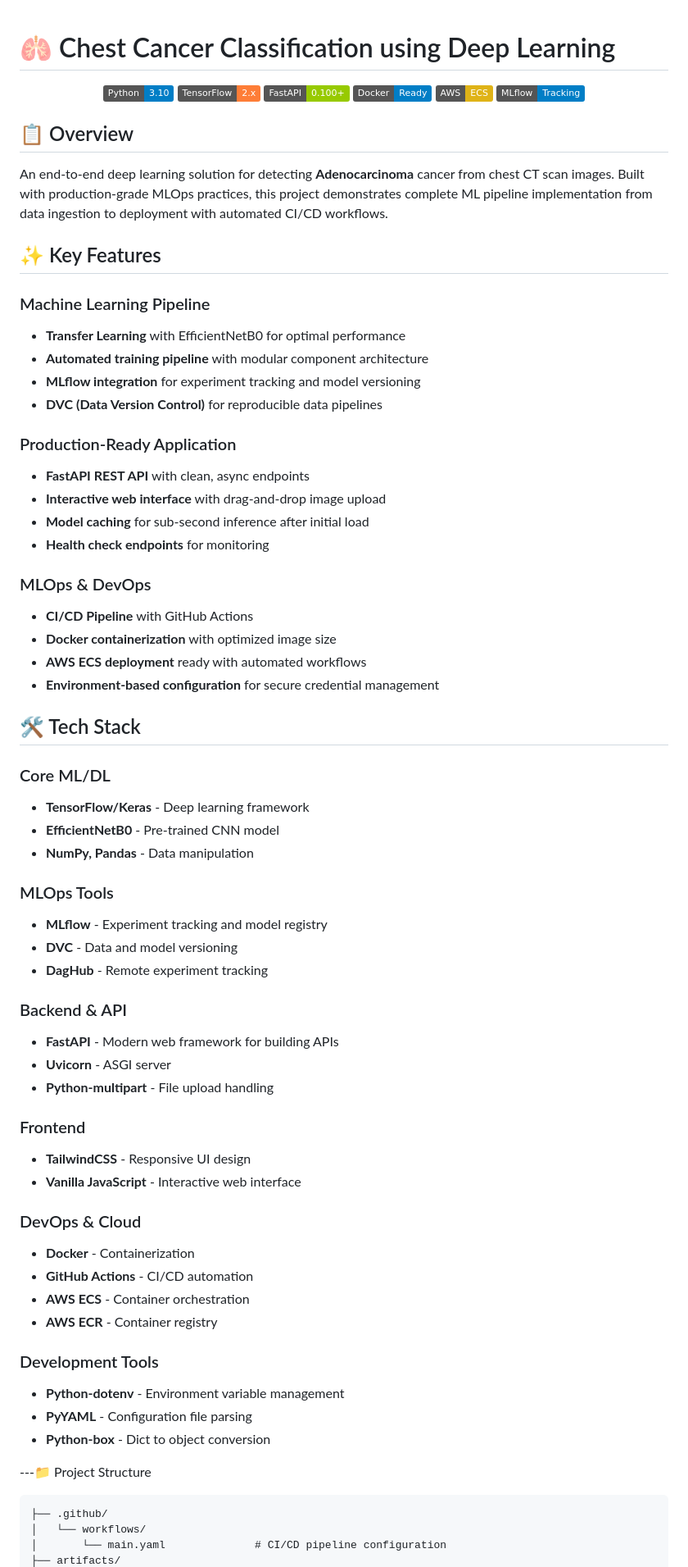
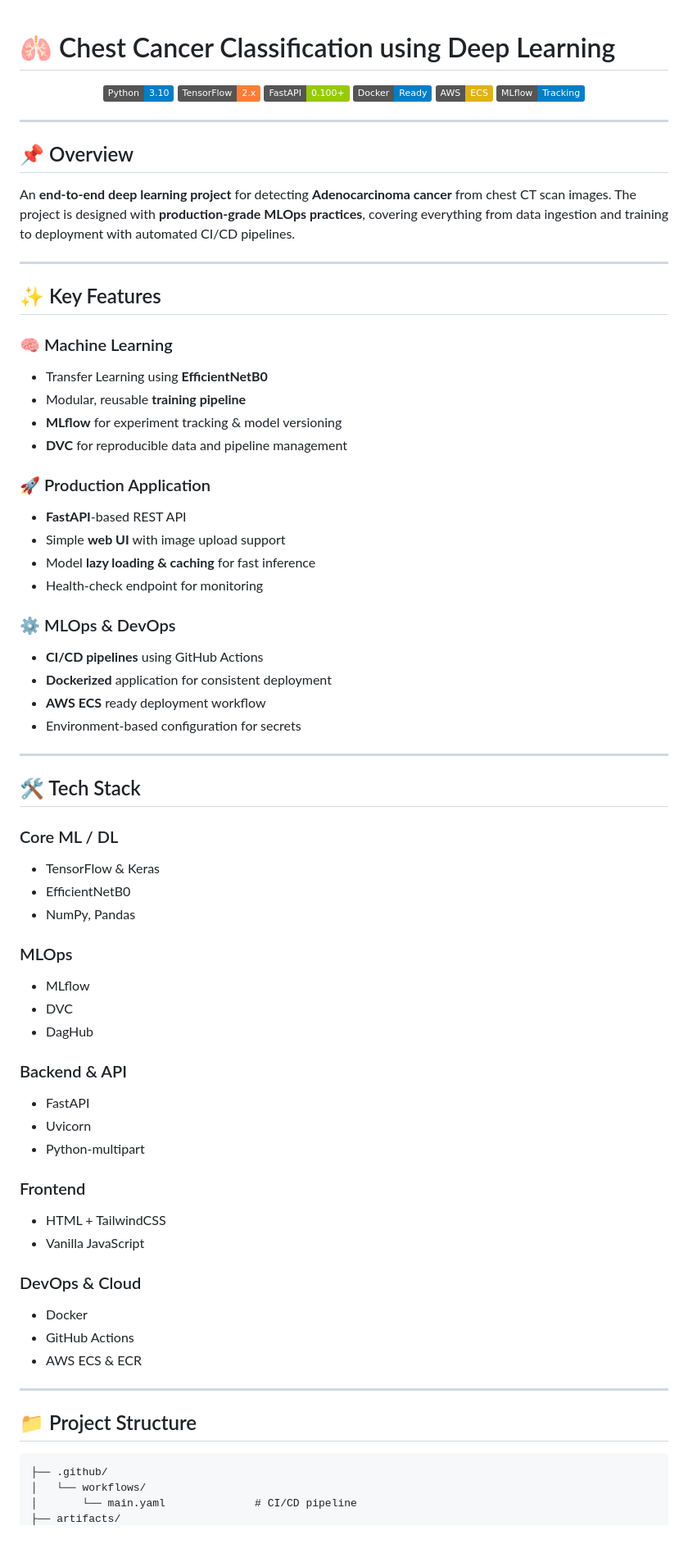
Before and after one commit to CodeBy-HP/Chest-Cancer-Classification, a Markdown page: README.md, the part around the change printed below. Shown: that part at 82% size. GitHub-like rendering; badges without logos; blank space fills up the shorter version.

````diff
--- a/README.md
+++ b/README.md
@@ -1,4 +1,3 @@
-
 # 🫁 Chest Cancer Classification using Deep Learning
 
 <div align="center">
@@ -12,66 +11,76 @@
 
 </div>
 
-## 📋 Overview
+---
 
-An end-to-end deep learning solution for detecting **Adenocarcinoma** cancer from chest CT scan images. Built with production-grade MLOps practices, this project demonstrates complete ML pipeline implementation from data ingestion to deployment with automated CI/CD workflows.
+## 📌 Overview
+
+An **end-to-end deep learning project** for detecting **Adenocarcinoma cancer** from chest CT scan images. The project is designed with **production-grade MLOps practices**, covering everything from data ingestion and training to deployment with automated CI/CD pipelines.
+
+---
 
 ## ✨ Key Features
 
-### Machine Learning Pipeline
-- **Transfer Learning** with EfficientNetB0 for optimal performance
-- **Automated training pipeline** with modular component architecture
-- **MLflow integration** for experiment tracking and model versioning
-- **DVC (Data Version Control)** for reproducible data pipelines
+### 🧠 Machine Learning
 
-### Production-Ready Application
-- **FastAPI REST API** with clean, async endpoints
-- **Interactive web interface** with drag-and-drop image upload
-- **Model caching** for sub-second inference after initial load
-- **Health check endpoints** for monitoring
+* Transfer Learning using **EfficientNetB0**
+* Modular, reusable **training pipeline**
+* **MLflow** for experiment tracking & model versioning
+* **DVC** for reproducible data and pipeline management
 
-### MLOps & DevOps
-- **CI/CD Pipeline** with GitHub Actions
-- **Docker containerization** with optimized image size
-- **AWS ECS deployment** ready with automated workflows
-- **Environment-based configuration** for secure credential management
+### 🚀 Production Application
+
+* **FastAPI**-based REST API
+* Simple **web UI** with image upload support
+* Model **lazy loading & caching** for fast inference
+* Health-check endpoint for monitoring
+
+### ⚙️ MLOps & DevOps
+
+* **CI/CD pipelines** using GitHub Actions
+* **Dockerized** application for consistent deployment
+* **AWS ECS** ready deployment workflow
+* Environment-based configuration for secrets
+
+---
 
 ## 🛠️ Tech Stack
 
-### Core ML/DL
-- **TensorFlow/Keras** - Deep learning framework
-- **EfficientNetB0** - Pre-trained CNN model
-- **NumPy, Pandas** - Data manipulation
+### Core ML / DL
 
-### MLOps Tools
-- **MLflow** - Experiment tracking and model registry
-- **DVC** - Data and model versioning
-- **DagHub** - Remote experiment tracking
+* TensorFlow & Keras
+* EfficientNetB0
+* NumPy, Pandas
+
+### MLOps
+
+* MLflow
+* DVC
+* DagHub
 
 ### Backend & API
-- **FastAPI** - Modern web framework for building APIs
-- **Uvicorn** - ASGI server
-- **Python-multipart** - File upload handling
+
+* FastAPI
+* Uvicorn
+* Python-multipart
 
 ### Frontend
-- **TailwindCSS** - Responsive UI design
-- **Vanilla JavaScript** - Interactive web interface
+
+* HTML + TailwindCSS
+* Vanilla JavaScript
 
 ### DevOps & Cloud
-- **Docker** - Containerization
-- **GitHub Actions** - CI/CD automation
-- **AWS ECS** - Container orchestration
-- **AWS ECR** - Container registry
 
-### Development Tools
-- **Python-dotenv** - Environment variable management
-- **PyYAML** - Configuration file parsing
-- **Python-box** - Dict to object conversion
+* Docker
+* GitHub Actions
+* AWS ECS & ECR
 
----📁 Project Structure
+---
+
+## 📁 Project Structure
 
 ```
 ├── .github/
 │   └── workflows/
-│       └── main.yaml              # CI/CD pipeline configuration
+│       └── main.yaml              # CI/CD pipeline
 ├── artifacts/
````
Also changed, not shown: other parts of README.md (+47 -61 lines).
